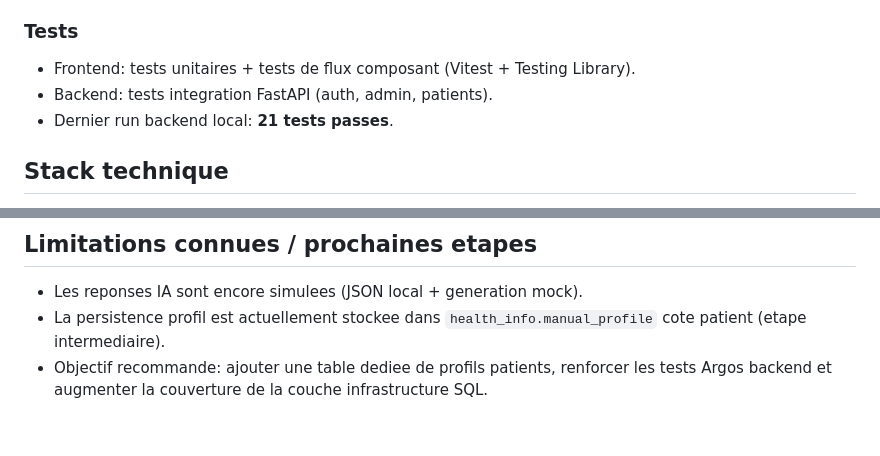
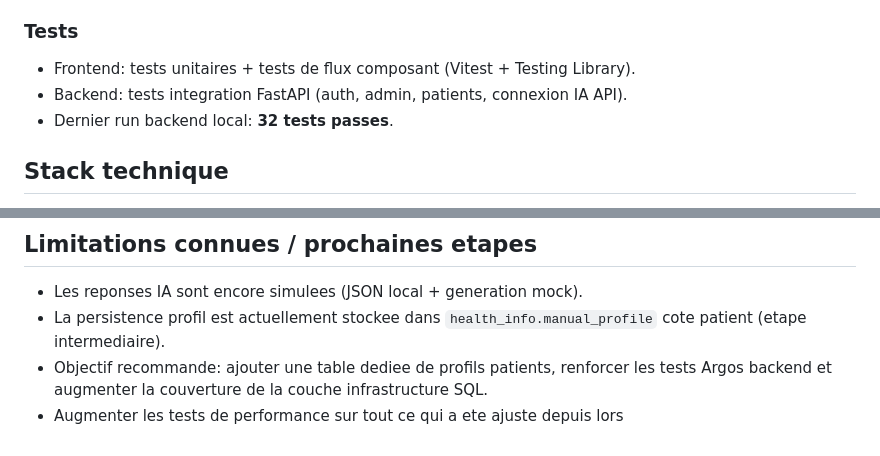
Before and after one commit to Bergerghislain/ARCANE-20-Clinical-20Decision-20Support-, a Markdown page: README.md, 2 parts joined by grey strips. Rendered like a GitHub page.

Commit message:
Revise backend test details and add performance goals
Updated backend test information and added performance testing goals.

```diff
--- a/README.md
+++ b/README.md
@@ -38,8 +38,8 @@ Le backend Express historique n'est plus utilise: **FastAPI est l'unique backend
 
 ### Tests
 - Frontend: tests unitaires + tests de flux composant (Vitest + Testing Library).
-- Backend: tests integration FastAPI (auth, admin, patients).
-- Dernier run backend local: **21 tests passes**.
+- Backend: tests integration FastAPI (auth, admin, patients, connexion IA API).
+- Dernier run backend local: **32 tests passes**.
 
 ## Stack technique
 
@@ -140,3 +140,4 @@ python -m pytest backend_fastapi/tests --cov=backend_fastapi/app --cov-report=te
 - Les reponses IA sont encore simulees (JSON local + generation mock).
 - La persistence profil est actuellement stockee dans `health_info.manual_profile` cote patient (etape intermediaire).
 - Objectif recommande: ajouter une table dediee de profils patients, renforcer les tests Argos backend et augmenter la couverture de la couche infrastructure SQL.
+- Augmenter les tests de performance sur tout ce qui a ete ajuste depuis lors
```
